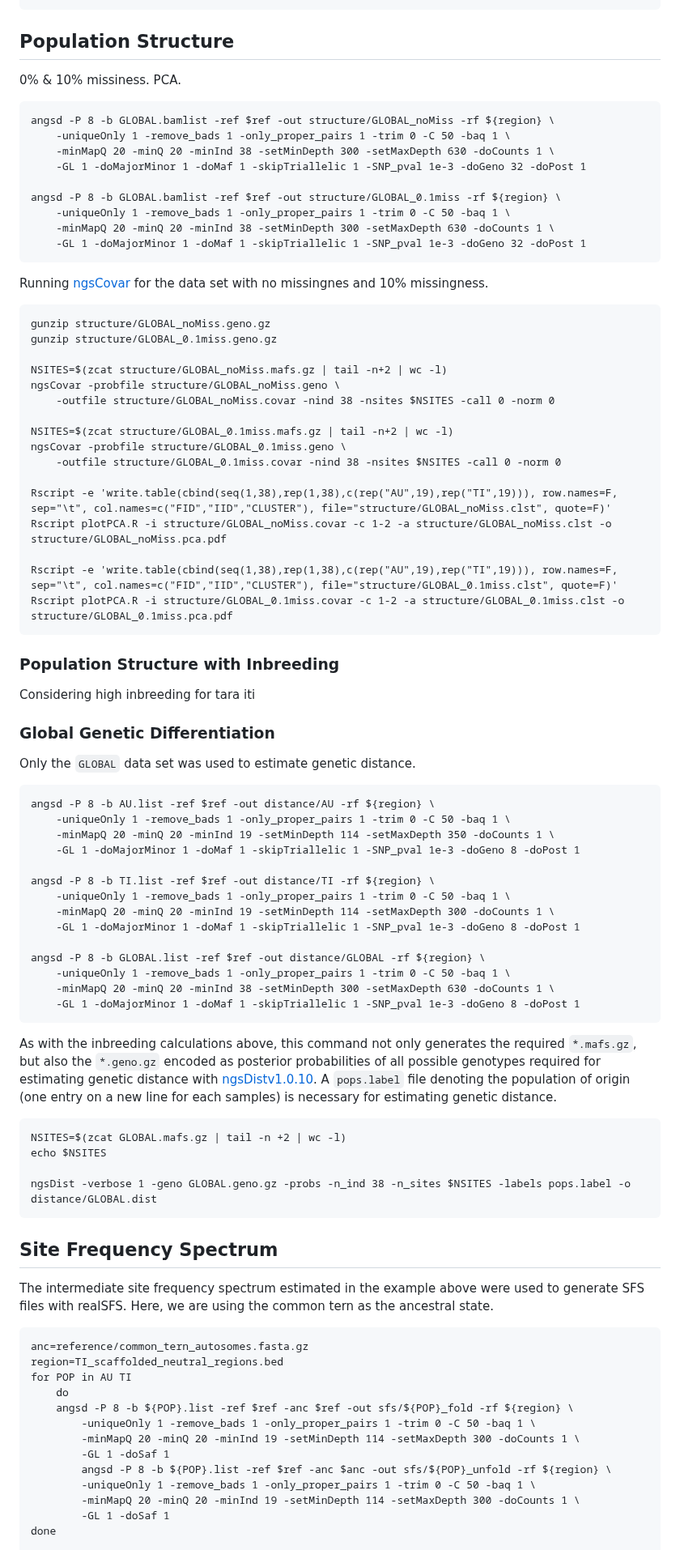
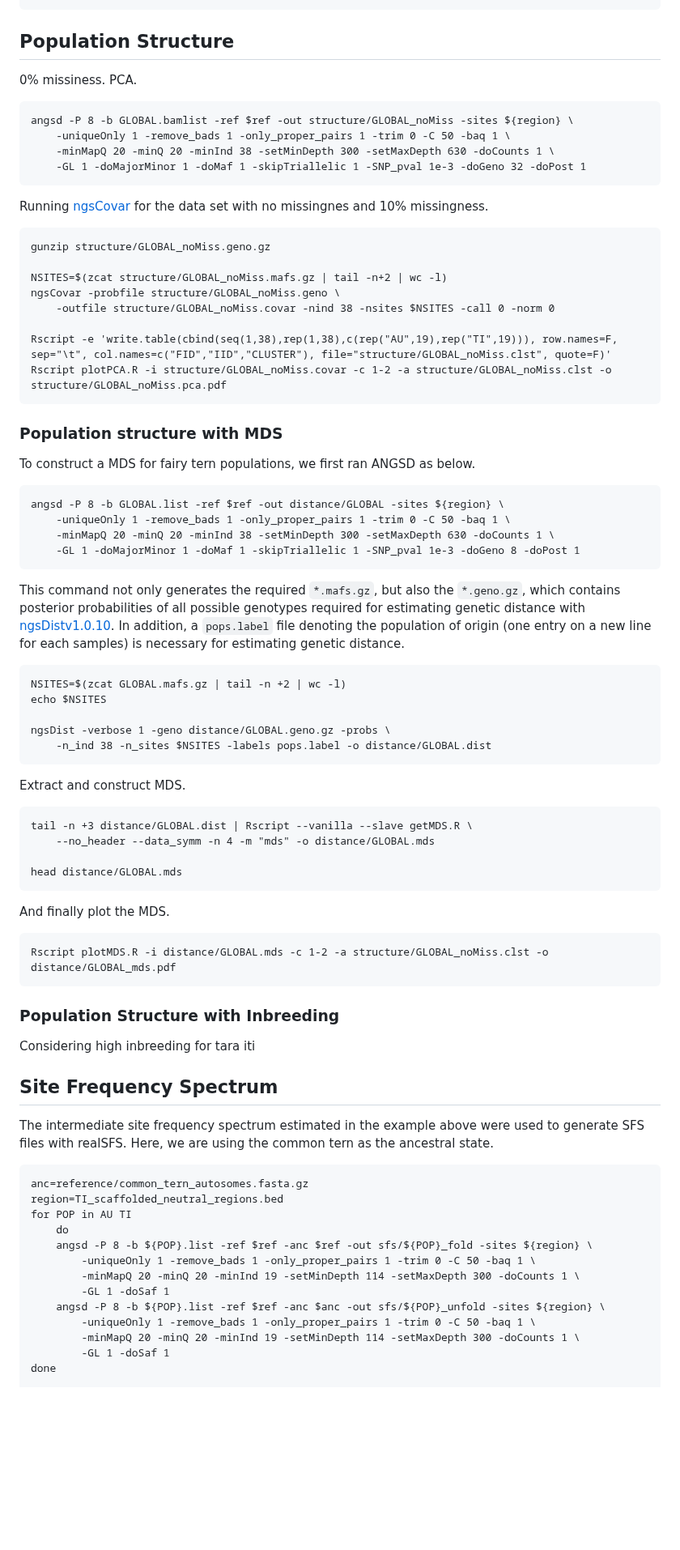
Before and after one commit to janawold1/2026_S_nereis_Cons_Gen, a Markdown page: 03_ANGSD.md, the part around one of its changes. Shown at 81% size. GitHub-like rendering; blank space fills up the shorter version.

````diff
--- a/03_ANGSD.md
+++ b/03_ANGSD.md
@@ -115,14 +118,9 @@ We also estimated per-individual inbreeding with [ngsF-HMM](https://github.com/m
 
 ```
 ## Population Structure
-0% & 10% missiness. PCA.
+0% missiness. PCA.
 ```
-angsd -P 8 -b GLOBAL.bamlist -ref $ref -out structure/GLOBAL_noMiss -rf ${region} \
-    -uniqueOnly 1 -remove_bads 1 -only_proper_pairs 1 -trim 0 -C 50 -baq 1 \
-    -minMapQ 20 -minQ 20 -minInd 38 -setMinDepth 300 -setMaxDepth 630 -doCounts 1 \
-    -GL 1 -doMajorMinor 1 -doMaf 1 -skipTriallelic 1 -SNP_pval 1e-3 -doGeno 32 -doPost 1
-
-angsd -P 8 -b GLOBAL.bamlist -ref $ref -out structure/GLOBAL_0.1miss -rf ${region} \
+angsd -P 8 -b GLOBAL.bamlist -ref $ref -out structure/GLOBAL_noMiss -sites ${region} \
     -uniqueOnly 1 -remove_bads 1 -only_proper_pairs 1 -trim 0 -C 50 -baq 1 \
     -minMapQ 20 -minQ 20 -minInd 38 -setMinDepth 300 -setMaxDepth 630 -doCounts 1 \
     -GL 1 -doMajorMinor 1 -doMaf 1 -skipTriallelic 1 -SNP_pval 1e-3 -doGeno 32 -doPost 1
@@ -130,50 +128,45 @@ angsd -P 8 -b GLOBAL.bamlist -ref $ref -out structure/GLOBAL_0.1miss -rf ${regio
 Running [ngsCovar](https://github.com/mfumagalli/ngsPopGen) for the data set with no missingnes and 10% missingness.
 ```
 gunzip structure/GLOBAL_noMiss.geno.gz
-gunzip structure/GLOBAL_0.1miss.geno.gz
 
 NSITES=$(zcat structure/GLOBAL_noMiss.mafs.gz | tail -n+2 | wc -l)
 ngsCovar -probfile structure/GLOBAL_noMiss.geno \
     -outfile structure/GLOBAL_noMiss.covar -nind 38 -nsites $NSITES -call 0 -norm 0
 
-NSITES=$(zcat structure/GLOBAL_0.1miss.mafs.gz | tail -n+2 | wc -l)
-ngsCovar -probfile structure/GLOBAL_0.1miss.geno \
-    -outfile structure/GLOBAL_0.1miss.covar -nind 38 -nsites $NSITES -call 0 -norm 0
-
 Rscript -e 'write.table(cbind(seq(1,38),rep(1,38),c(rep("AU",19),rep("TI",19))), row.names=F, sep="\t", col.names=c("FID","IID","CLUSTER"), file="structure/GLOBAL_noMiss.clst", quote=F)'
 Rscript plotPCA.R -i structure/GLOBAL_noMiss.covar -c 1-2 -a structure/GLOBAL_noMiss.clst -o structure/GLOBAL_noMiss.pca.pdf
+```
+### Population structure with MDS
+To construct a MDS for fairy tern populations, we first ran ANGSD as below.
+```
+angsd -P 8 -b GLOBAL.list -ref $ref -out distance/GLOBAL -sites ${region} \
+    -uniqueOnly 1 -remove_bads 1 -only_proper_pairs 1 -trim 0 -C 50 -baq 1 \
+    -minMapQ 20 -minQ 20 -minInd 38 -setMinDepth 300 -setMaxDepth 630 -doCounts 1 \
+    -GL 1 -doMajorMinor 1 -doMaf 1 -skipTriallelic 1 -SNP_pval 1e-3 -doGeno 8 -doPost 1
+```
+This command not only generates the required `*.mafs.gz`, but also the `*.geno.gz`, which contains posterior probabilities of all possible genotypes required for estimating genetic distance with [ngsDistv1.0.10](github.com/mfumagalli/ngsTools). In addition, a `pops.label` file denoting the population of origin (one entry on a new line for each samples) is necessary for estimating genetic distance.
+```
+NSITES=$(zcat GLOBAL.mafs.gz | tail -n +2 | wc -l)
+echo $NSITES
 
-Rscript -e 'write.table(cbind(seq(1,38),rep(1,38),c(rep("AU",19),rep("TI",19))), row.names=F, sep="\t", col.names=c("FID","IID","CLUSTER"), file="structure/GLOBAL_0.1miss.clst", quote=F)'
-Rscript plotPCA.R -i structure/GLOBAL_0.1miss.covar -c 1-2 -a structure/GLOBAL_0.1miss.clst -o structure/GLOBAL_0.1miss.pca.pdf
+ngsDist -verbose 1 -geno distance/GLOBAL.geno.gz -probs \
+    -n_ind 38 -n_sites $NSITES -labels pops.label -o distance/GLOBAL.dist
+```
+Extract and construct MDS.
+```
+tail -n +3 distance/GLOBAL.dist | Rscript --vanilla --slave getMDS.R \
+    --no_header --data_symm -n 4 -m "mds" -o distance/GLOBAL.mds
+
+head distance/GLOBAL.mds
+```
+And finally plot the MDS.
+```
+Rscript plotMDS.R -i distance/GLOBAL.mds -c 1-2 -a structure/GLOBAL_noMiss.clst -o distance/GLOBAL_mds.pdf
 ```
 
 ### Population Structure with Inbreeding
 Considering high inbreeding for tara iti
-### Global Genetic Differentiation
-Only the `GLOBAL` data set was used to estimate genetic distance.
-```
-angsd -P 8 -b AU.list -ref $ref -out distance/AU -rf ${region} \
-    -uniqueOnly 1 -remove_bads 1 -only_proper_pairs 1 -trim 0 -C 50 -baq 1 \
-    -minMapQ 20 -minQ 20 -minInd 19 -setMinDepth 114 -setMaxDepth 350 -doCounts 1 \
-    -GL 1 -doMajorMinor 1 -doMaf 1 -skipTriallelic 1 -SNP_pval 1e-3 -doGeno 8 -doPost 1
 
-angsd -P 8 -b TI.list -ref $ref -out distance/TI -rf ${region} \
-    -uniqueOnly 1 -remove_bads 1 -only_proper_pairs 1 -trim 0 -C 50 -baq 1 \
-    -minMapQ 20 -minQ 20 -minInd 19 -setMinDepth 114 -setMaxDepth 300 -doCounts 1 \
-    -GL 1 -doMajorMinor 1 -doMaf 1 -skipTriallelic 1 -SNP_pval 1e-3 -doGeno 8 -doPost 1
-
-angsd -P 8 -b GLOBAL.list -ref $ref -out distance/GLOBAL -rf ${region} \
-    -uniqueOnly 1 -remove_bads 1 -only_proper_pairs 1 -trim 0 -C 50 -baq 1 \
-    -minMapQ 20 -minQ 20 -minInd 38 -setMinDepth 300 -setMaxDepth 630 -doCounts 1 \
-    -GL 1 -doMajorMinor 1 -doMaf 1 -skipTriallelic 1 -SNP_pval 1e-3 -doGeno 8 -doPost 1
-```
-As with the inbreeding calculations above, this command not only generates the required `*.mafs.gz`, but also the `*.geno.gz` encoded as posterior probabilities of all possible genotypes required for estimating genetic distance with [ngsDistv1.0.10](github.com/mfumagalli/ngsTools). A `pops.label` file denoting the population of origin (one entry on a new line for each samples) is necessary for estimating genetic distance.
-```
-NSITES=$(zcat GLOBAL.mafs.gz | tail -n +2 | wc -l)
-echo $NSITES
-
-ngsDist -verbose 1 -geno GLOBAL.geno.gz -probs -n_ind 38 -n_sites $NSITES -labels pops.label -o distance/GLOBAL.dist
-```
 ## Site Frequency Spectrum
 The intermediate site frequency spectrum estimated in the example above were used to generate SFS files with realSFS. Here, we are using the common tern as the ancestral state.
 ```
@@ -181,11 +174,11 @@ anc=reference/common_tern_autosomes.fasta.gz
 region=TI_scaffolded_neutral_regions.bed
 for POP in AU TI
     do
-    angsd -P 8 -b ${POP}.list -ref $ref -anc $ref -out sfs/${POP}_fold -rf ${region} \
+    angsd -P 8 -b ${POP}.list -ref $ref -anc $ref -out sfs/${POP}_fold -sites ${region} \
         -uniqueOnly 1 -remove_bads 1 -only_proper_pairs 1 -trim 0 -C 50 -baq 1 \
         -minMapQ 20 -minQ 20 -minInd 19 -setMinDepth 114 -setMaxDepth 300 -doCounts 1 \
         -GL 1 -doSaf 1
-        angsd -P 8 -b ${POP}.list -ref $ref -anc $anc -out sfs/${POP}_unfold -rf ${region} \
+    angsd -P 8 -b ${POP}.list -ref $ref -anc $anc -out sfs/${POP}_unfold -sites ${region} \
         -uniqueOnly 1 -remove_bads 1 -only_proper_pairs 1 -trim 0 -C 50 -baq 1 \
         -minMapQ 20 -minQ 20 -minInd 19 -setMinDepth 114 -setMaxDepth 300 -doCounts 1 \
         -GL 1 -doSaf 1
````
Also changed, not shown: other parts of 03_ANGSD.md (+25 -10 lines), 02_SV_discovery_and_genotyping.md (+6 -3 lines).
